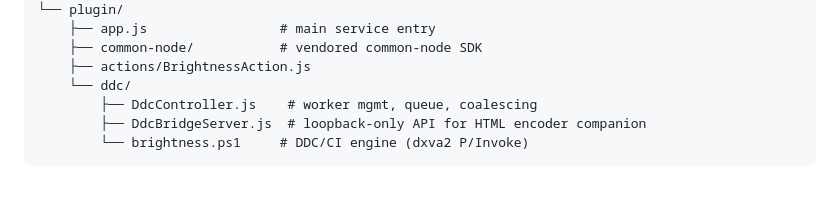
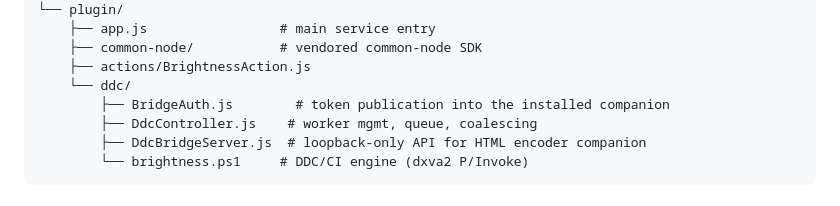
Before and after one commit to miroslavb/ulanzi-dell-brightness, a Markdown page: com.ulanzi.dellbrightness.ulanziPlugin/README.md, the part around the change. Drawn GitHub-style.

Commit message:
docs: document bridge token helper

```diff
--- a/com.ulanzi.dellbrightness.ulanziPlugin/README.md
+++ b/com.ulanzi.dellbrightness.ulanziPlugin/README.md
@@ -153,6 +153,7 @@ com.ulanzi.dellbrightness.ulanziPlugin/
     ├── common-node/           # vendored common-node SDK
     ├── actions/BrightnessAction.js
     └── ddc/
+        ├── BridgeAuth.js        # token publication into the installed companion
         ├── DdcController.js    # worker mgmt, queue, coalescing
         ├── DdcBridgeServer.js  # loopback-only API for HTML encoder companion
         └── brightness.ps1     # DDC/CI engine (dxva2 P/Invoke)
```
